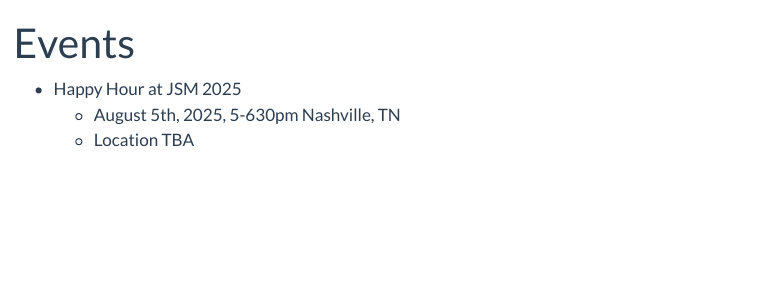
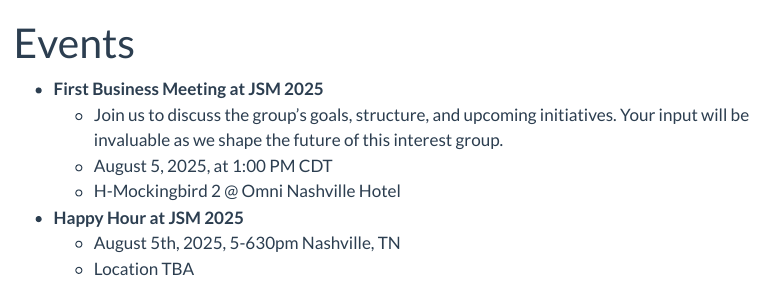
Before and after one commit to wearableds/wearableds.github.io, a Quarto document (events.qmd): the page in a window 1100 px wide, from its top. Rendered offline with R 4.5, knitr and Pandoc in place of Quarto, with nearby package versions; menus at the side of the page are left out.

Commit message:
Update events.qmd

```diff
--- a/events.qmd
+++ b/events.qmd
@@ -2,6 +2,10 @@
 title: "Events"
 ---
 
-+ Happy Hour at JSM 2025
++ **First Business Meeting at JSM 2025**
+  + Join us to discuss the group's goals, structure, and upcoming initiatives. Your input will be invaluable as we shape the future of this interest group.
+  + August 5, 2025, at 1:00 PM CDT
+  + H-Mockingbird 2 @ Omni Nashville Hotel
++ **Happy Hour at JSM 2025**
   + August 5th, 2025, 5-630pm Nashville, TN
   + Location TBA
```
